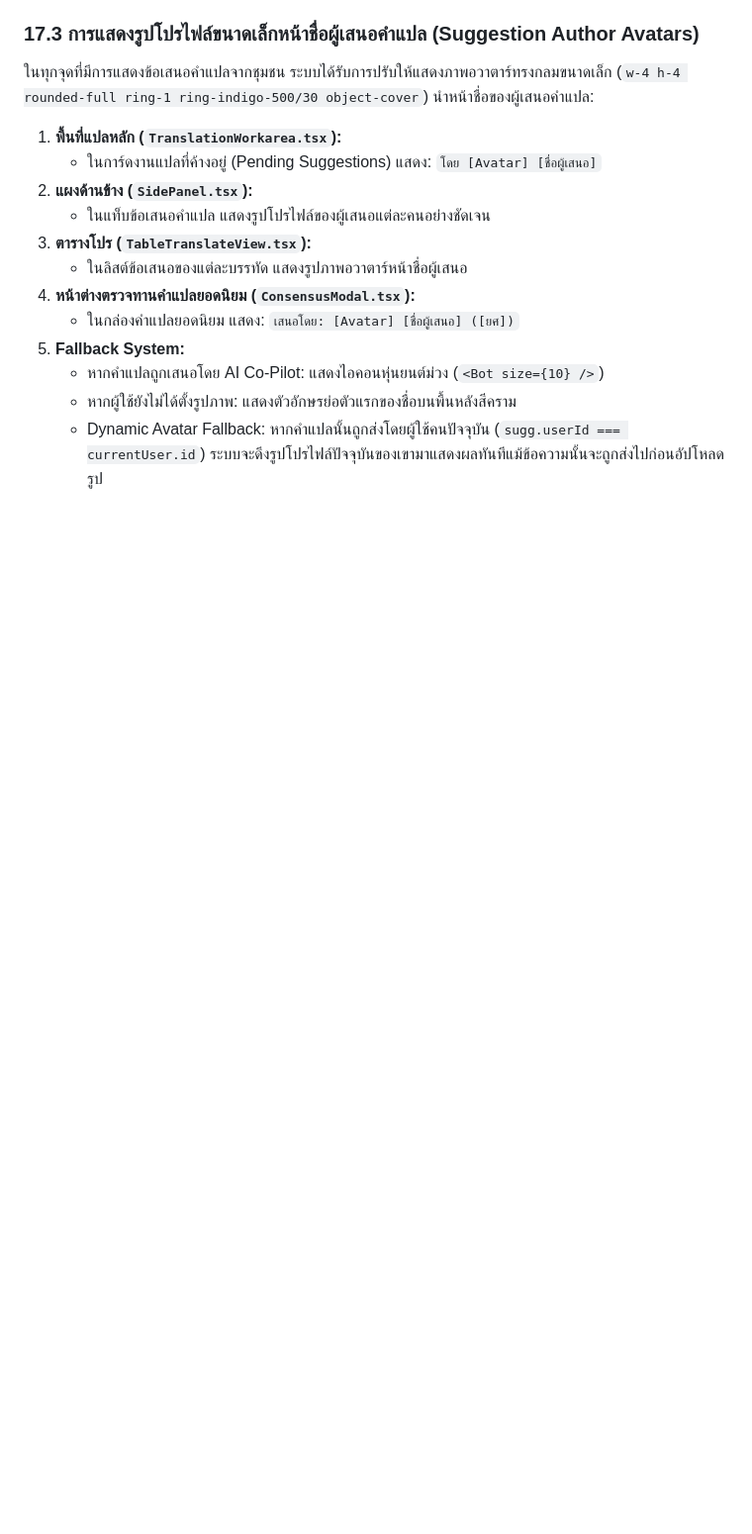
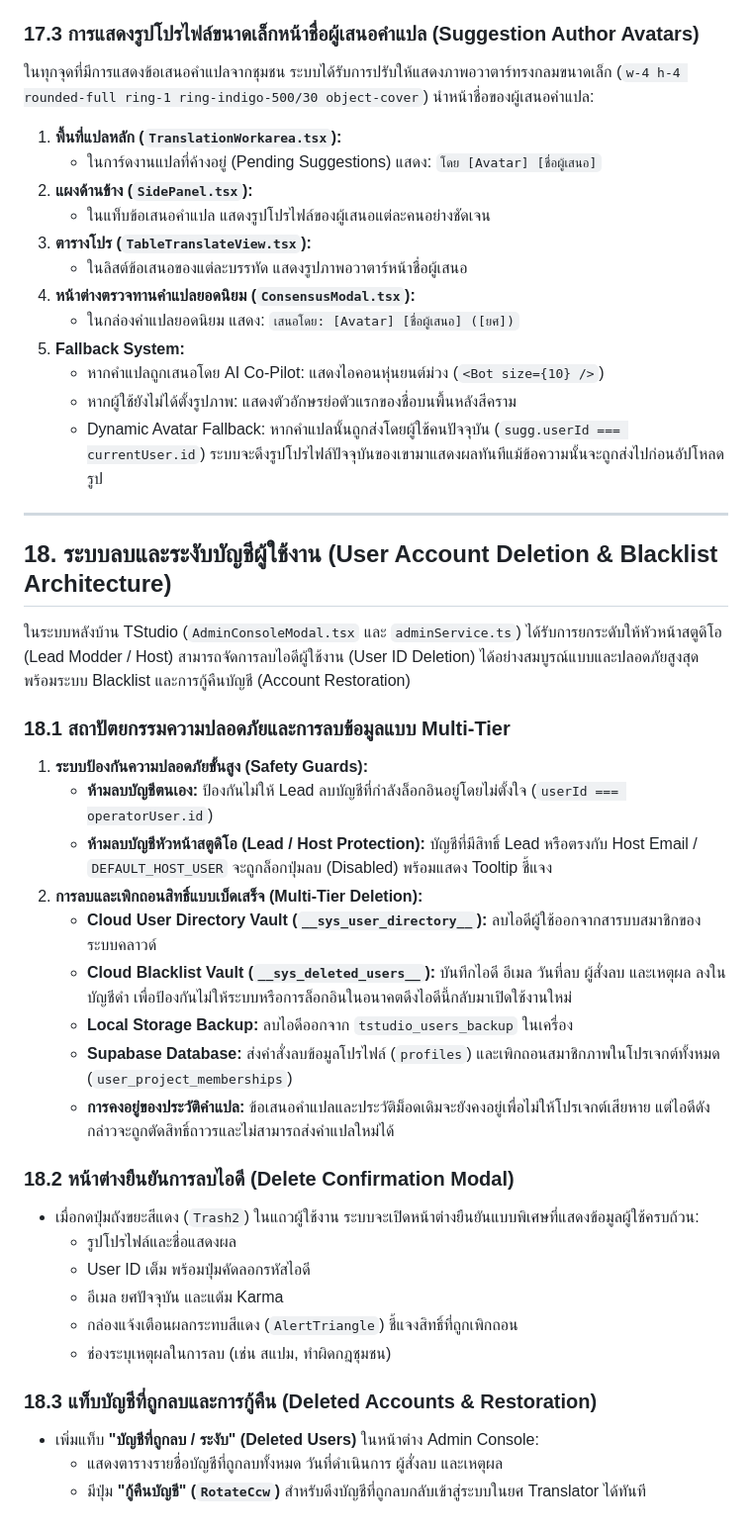
Before and after one commit to memolyviza2012-max/Modding-Knowledge, a Markdown page: Tools/TStudio_Web_Architecture_Guide.md, the part around the change. Shown at 99% size. Drawn GitHub-style; blank space fills up the shorter version.

Commit message:
docs: add Chapter 18 on user deletion and blacklist architecture

```diff
--- a/Tools/TStudio_Web_Architecture_Guide.md
+++ b/Tools/TStudio_Web_Architecture_Guide.md
@@ -790,3 +790,33 @@ TLM (Translation Lore Master) คือมันสมองหลักแล
    * หากคำแปลถูกเสนอโดย AI Co-Pilot: แสดงไอคอนหุ่นยนต์ม่วง (`<Bot size={10} />`)
    * หากผู้ใช้ยังไม่ได้ตั้งรูปภาพ: แสดงตัวอักษรย่อตัวแรกของชื่อบนพื้นหลังสีคราม
    * Dynamic Avatar Fallback: หากคำแปลนั้นถูกส่งโดยผู้ใช้คนปัจจุบัน (`sugg.userId === currentUser.id`) ระบบจะดึงรูปโปรไฟล์ปัจจุบันของเขามาแสดงผลทันทีแม้ข้อความนั้นจะถูกส่งไปก่อนอัปโหลดรูป
+
+---
+
+## 18. ระบบลบและระงับบัญชีผู้ใช้งาน (User Account Deletion & Blacklist Architecture)
+
+ในระบบหลังบ้าน TStudio (`AdminConsoleModal.tsx` และ `adminService.ts`) ได้รับการยกระดับให้หัวหน้าสตูดิโอ (Lead Modder / Host) สามารถจัดการลบไอดีผู้ใช้งาน (User ID Deletion) ได้อย่างสมบูรณ์แบบและปลอดภัยสูงสุด พร้อมระบบ Blacklist และการกู้คืนบัญชี (Account Restoration)
+
+### 18.1 สถาปัตยกรรมความปลอดภัยและการลบข้อมูลแบบ Multi-Tier
+1. **ระบบป้องกันความปลอดภัยขั้นสูง (Safety Guards):**
+   * **ห้ามลบบัญชีตนเอง:** ป้องกันไม่ให้ Lead ลบบัญชีที่กำลังล็อกอินอยู่โดยไม่ตั้งใจ (`userId === operatorUser.id`)
+   * **ห้ามลบบัญชีหัวหน้าสตูดิโอ (Lead / Host Protection):** บัญชีที่มีสิทธิ์ Lead หรือตรงกับ Host Email / `DEFAULT_HOST_USER` จะถูกล็อกปุ่มลบ (Disabled) พร้อมแสดง Tooltip ชี้แจง
+2. **การลบและเพิกถอนสิทธิ์แบบเบ็ดเสร็จ (Multi-Tier Deletion):**
+   * **Cloud User Directory Vault (`__sys_user_directory__`):** ลบไอดีผู้ใช้ออกจากสารบบสมาชิกของระบบคลาวด์
+   * **Cloud Blacklist Vault (`__sys_deleted_users__`):** บันทึกไอดี อีเมล วันที่ลบ ผู้สั่งลบ และเหตุผล ลงในบัญชีดำ เพื่อป้องกันไม่ให้ระบบหรือการล็อกอินในอนาคตดึงไอดีนี้กลับมาเปิดใช้งานใหม่
+   * **Local Storage Backup:** ลบไอดีออกจาก `tstudio_users_backup` ในเครื่อง
+   * **Supabase Database:** ส่งคำสั่งลบข้อมูลโปรไฟล์ (`profiles`) และเพิกถอนสมาชิกภาพในโปรเจกต์ทั้งหมด (`user_project_memberships`)
+   * **การคงอยู่ของประวัติคำแปล:** ข้อเสนอคำแปลและประวัติม็อดเดิมจะยังคงอยู่เพื่อไม่ให้โปรเจกต์เสียหาย แต่ไอดีดังกล่าวจะถูกตัดสิทธิ์ถาวรและไม่สามารถส่งคำแปลใหม่ได้
+
+### 18.2 หน้าต่างยืนยันการลบไอดี (Delete Confirmation Modal)
+* เมื่อกดปุ่มถังขยะสีแดง (`Trash2`) ในแถวผู้ใช้งาน ระบบจะเปิดหน้าต่างยืนยันแบบพิเศษที่แสดงข้อมูลผู้ใช้ครบถ้วน:
+  * รูปโปรไฟล์และชื่อแสดงผล
+  * User ID เต็ม พร้อมปุ่มคัดลอกรหัสไอดี
+  * อีเมล ยศปัจจุบัน และแต้ม Karma
+  * กล่องแจ้งเตือนผลกระทบสีแดง (`AlertTriangle`) ชี้แจงสิทธิ์ที่ถูกเพิกถอน
+  * ช่องระบุเหตุผลในการลบ (เช่น สแปม, ทำผิดกฎชุมชน)
+
+### 18.3 แท็บบัญชีที่ถูกลบและการกู้คืน (Deleted Accounts & Restoration)
+* เพิ่มแท็บ **"บัญชีที่ถูกลบ / ระงับ" (Deleted Users)** ในหน้าต่าง Admin Console:
+  * แสดงตารางรายชื่อบัญชีที่ถูกลบทั้งหมด วันที่ดำเนินการ ผู้สั่งลบ และเหตุผล
+  * มีปุ่ม **"กู้คืนบัญชี" (`RotateCcw`)** สำหรับดึงบัญชีที่ถูกลบกลับเข้าสู่ระบบในยศ Translator ได้ทันที
```
